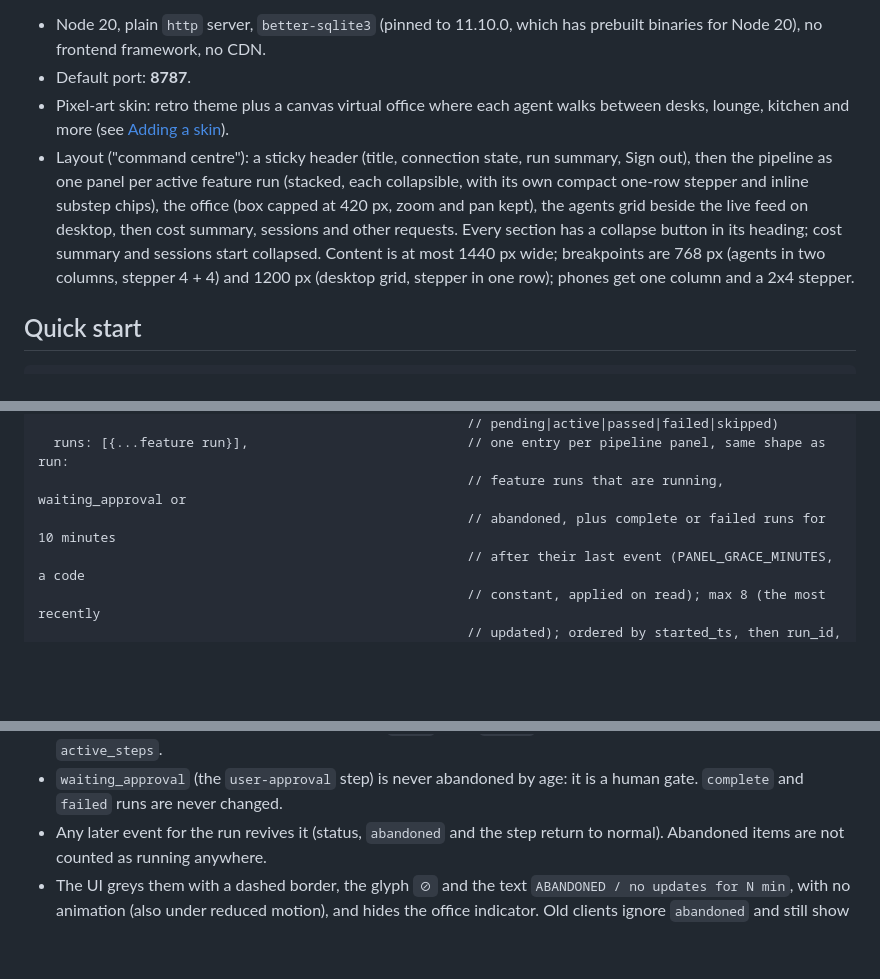
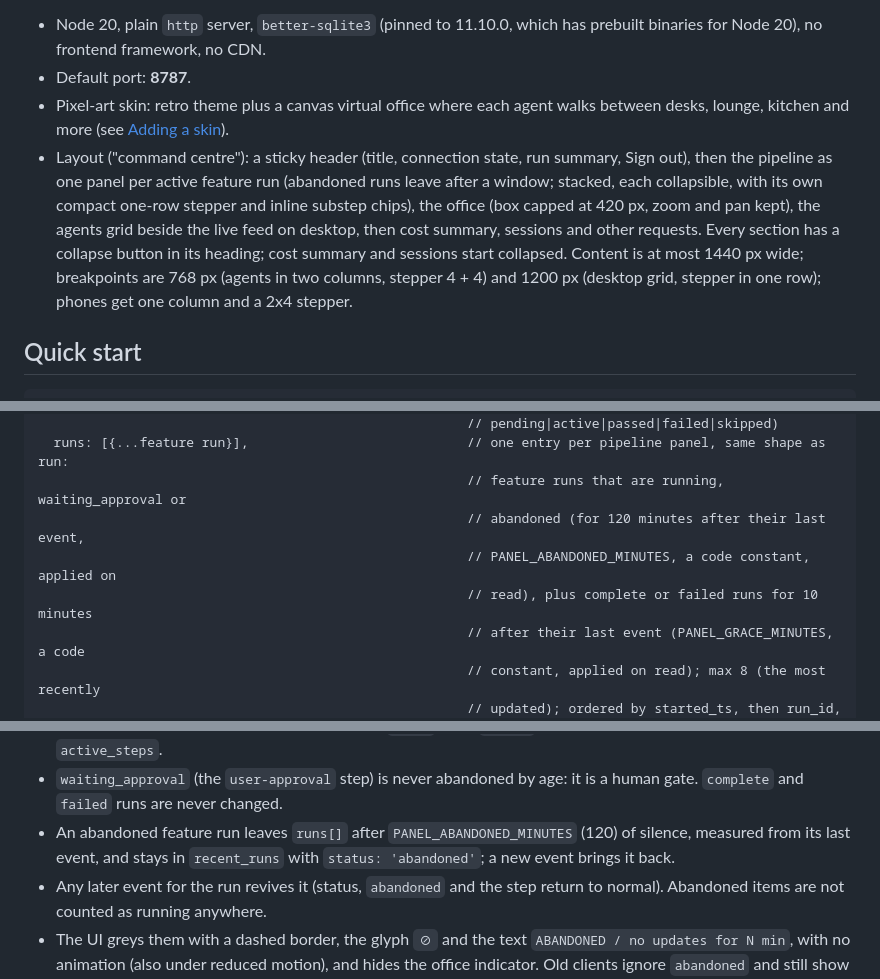
Before and after one commit to Arshwyn/agent-dashboard, a Markdown page: README.md, 3 parts joined by grey strips. Drawn GitHub-style; blank space fills up the shorter version.

Commit message:
Document abandoned panel aging in the README

```diff
--- a/README.md
+++ b/README.md
@@ -6,7 +6,7 @@ SQLite, derives per-agent state and pipeline progress, and pushes everything liv
 - Node 20, plain `http` server, `better-sqlite3` (pinned to 11.10.0, which has prebuilt binaries for Node 20), no frontend framework, no CDN.
 - Default port: **8787**.
 - Pixel-art skin: retro theme plus a canvas virtual office where each agent walks between desks, lounge, kitchen and more (see [Adding a skin](#adding-a-skin)).
-- Layout ("command centre"): a sticky header (title, connection state, run summary, Sign out), then the pipeline as one panel per active feature run (stacked, each collapsible, with its own compact one-row stepper and inline substep chips), the office (box capped at 420 px, zoom and pan kept), the agents grid beside the live feed on desktop, then cost summary, sessions and other requests. Every section has a collapse button in its heading; cost summary and sessions start collapsed. Content is at most 1440 px wide; breakpoints are 768 px (agents in two columns, stepper 4 + 4) and 1200 px (desktop grid, stepper in one row); phones get one column and a 2x4 stepper.
+- Layout ("command centre"): a sticky header (title, connection state, run summary, Sign out), then the pipeline as one panel per active feature run (abandoned runs leave after a window; stacked, each collapsible, with its own compact one-row stepper and inline substep chips), the office (box capped at 420 px, zoom and pan kept), the agents grid beside the live feed on desktop, then cost summary, sessions and other requests. Every section has a collapse button in its heading; cost summary and sessions start collapsed. Content is at most 1440 px wide; breakpoints are 768 px (agents in two columns, stepper 4 + 4) and 1200 px (desktop grid, stepper in one row); phones get one column and a 2x4 stepper.
 
 ## Quick start
 
@@ -315,7 +315,9 @@ Non-feature runs show as generic activity rows ("Other requests"), never as the
                                                        // pending|active|passed|failed|skipped)
   runs: [{...feature run}],                            // one entry per pipeline panel, same shape as run:
                                                        // feature runs that are running, waiting_approval or
-                                                       // abandoned, plus complete or failed runs for 10 minutes
+                                                       // abandoned (for 120 minutes after their last event,
+                                                       // PANEL_ABANDONED_MINUTES, a code constant, applied on
+                                                       // read), plus complete or failed runs for 10 minutes
                                                        // after their last event (PANEL_GRACE_MINUTES, a code
                                                        // constant, applied on read); max 8 (the most recently
                                                        // updated); ordered by started_ts, then run_id, so panels
@@ -340,6 +342,7 @@ Non-feature runs show as generic activity rows ("Other requests"), never as the
 - A non-feature row (`question`, `server_task`, `single_role`) still `active` and silent past the threshold reports `state: 'abandoned'`, `abandoned: true` and `stale_since_ts` (its last event). A `question` with no answer is covered.
 - A feature run that would be `running` reports `status: 'abandoned'` and `abandoned: true`. A step that is `active` and whose newest `ts` (step and substeps) is older than the threshold gets `abandoned: true` (as do its active substeps), even if other steps keep emitting; its `state` stays `active`. Abandoned items are left out of `active_steps`.
 - `waiting_approval` (the `user-approval` step) is never abandoned by age: it is a human gate. `complete` and `failed` runs are never changed.
+- An abandoned feature run leaves `runs[]` after `PANEL_ABANDONED_MINUTES` (120) of silence, measured from its last event, and stays in `recent_runs` with `status: 'abandoned'`; a new event brings it back.
 - Any later event for the run revives it (status, `abandoned` and the step return to normal). Abandoned items are not counted as running anywhere.
 - The UI greys them with a dashed border, the glyph `⊘` and the text `ABANDONED / no updates for N min`, with no animation (also under reduced motion), and hides the office indicator. Old clients ignore `abandoned` and still show `ACTIVE` for activity rows.
 
```
